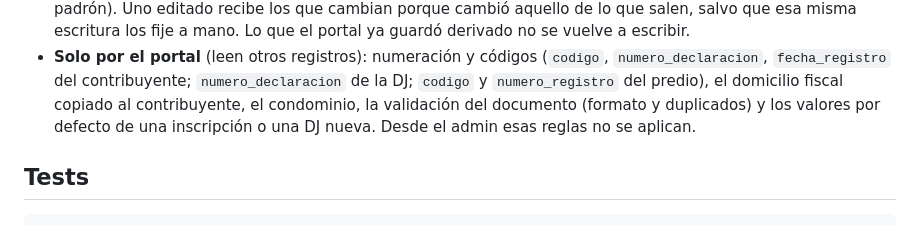
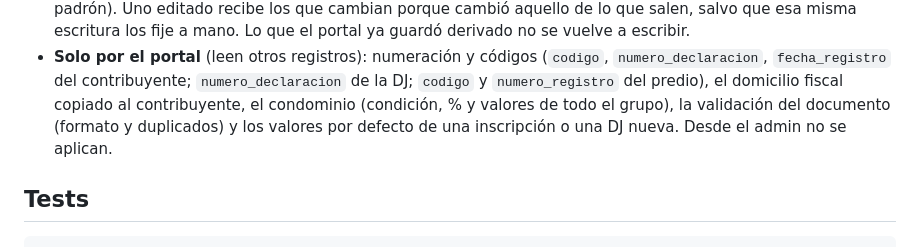
Before and after one commit to wasichai/srtm-backend, a Markdown page: README.md, the part around the change. Drawn GitHub-style.

Commit message:
docs: el condominio, entre las reglas que solo aplica el portal
Refs wasichai/srtm-ui#22

Co-Authored-By: Claude Opus 5.5 (1M context) <noreply@anthropic.com>
Claude-Session: https://claude.ai/code/session_01QAUToeMGZdkCGF6KRnkwpN

```diff
--- a/README.md
+++ b/README.md
@@ -390,8 +390,8 @@ registro con una segunda escritura, como el mismo usuario y solo en los campos q
   mano. Lo que el portal ya guardó derivado no se vuelve a escribir.
 - **Solo por el portal** (leen otros registros): numeración y códigos (`codigo`, `numero_declaracion`, `fecha_registro`
   del contribuyente; `numero_declaracion` de la DJ; `codigo` y `numero_registro` del predio), el domicilio fiscal
-  copiado al contribuyente, el condominio, la validación del documento (formato y duplicados) y los valores por defecto
-  de una inscripción o una DJ nueva. Desde el admin esas reglas no se aplican.
+  copiado al contribuyente, el condominio (condición, % y valores de todo el grupo), la validación del documento
+  (formato y duplicados) y los valores por defecto de una inscripción o una DJ nueva. Desde el admin no se aplican.
 
 ## Tests
 
```
